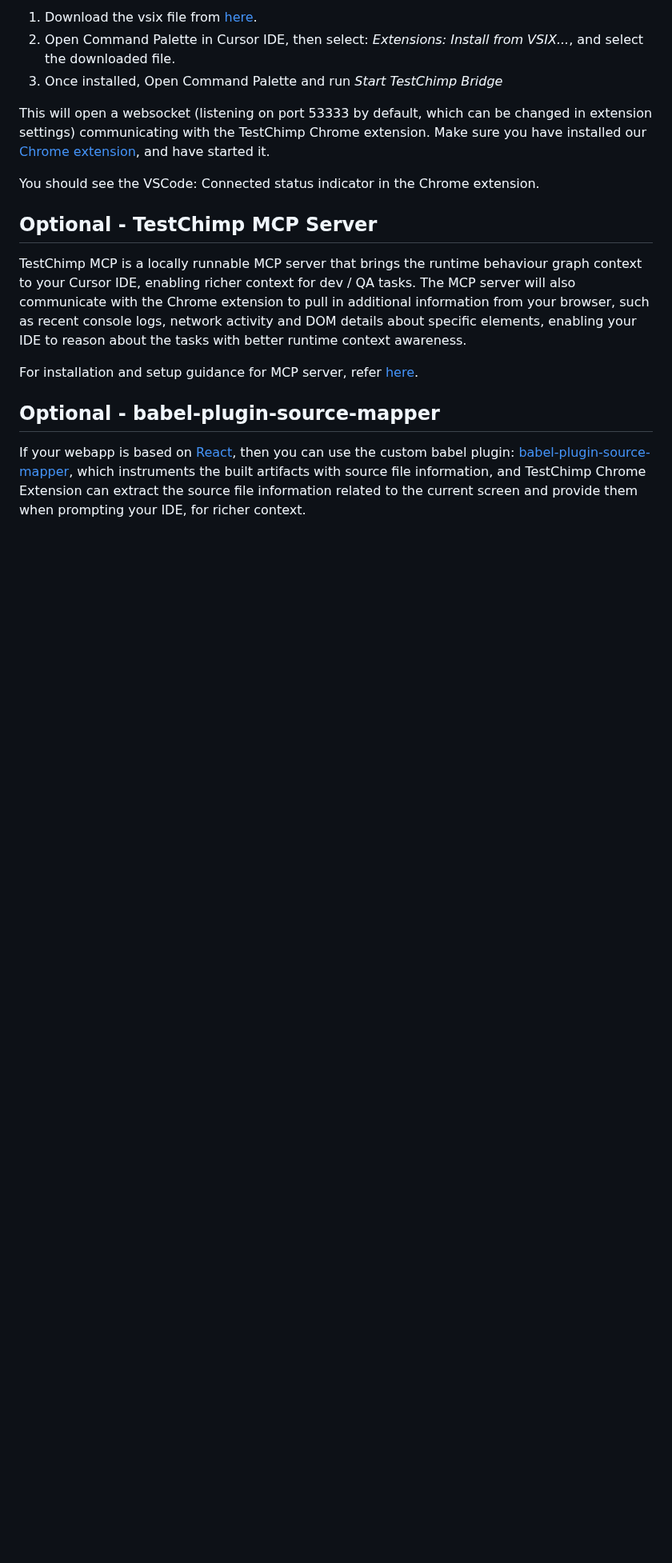
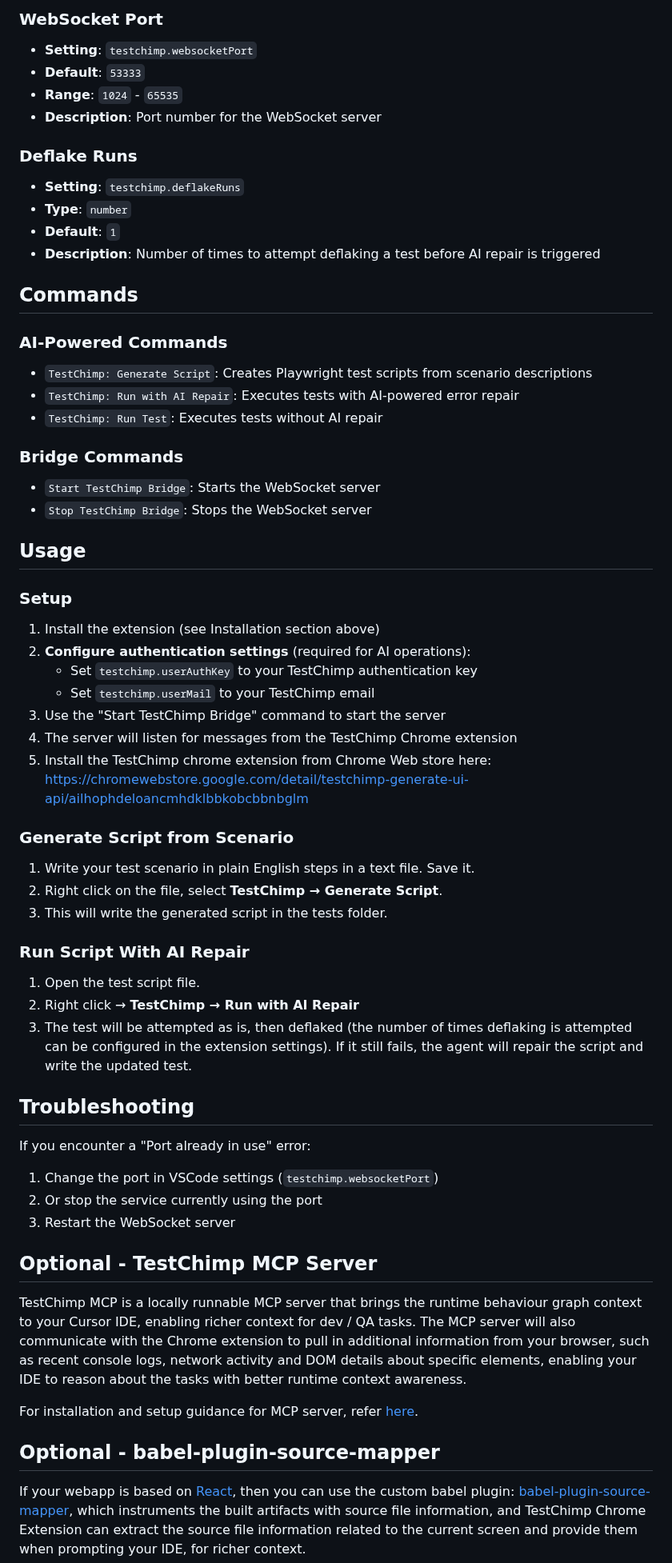
Before and after one commit to awarelabshq/testchimp-sdk, a Markdown page: frontend/vs-ext/README.md, the part around one of its changes. Shown at 80% size. GitHub-like rendering; blank space fills up the shorter version.

```diff
--- a/frontend/vs-ext/README.md
+++ b/frontend/vs-ext/README.md
@@ -20,12 +54,56 @@ TestChimp displays all bugs captured for a given screen in the Chrome extension
 
-1. Download the vsix file from [here](https://github.com/awarelabshq/testchimp-sdk/blob/main/frontend/vs-ext/releases/testchimp-vs-extension-0.0.2.vsix).
-2. Open Command Palette in Cursor IDE, then select: *Extensions: Install from VSIX...*, and select the downloaded file.
-3. Once installed, Open Command Palette and run *Start TestChimp Bridge*
+### WebSocket Port
+- **Setting**: `testchimp.websocketPort`
+- **Default**: `53333`
+- **Range**: `1024` - `65535`
+- **Description**: Port number for the WebSocket server
 
-This will open a websocket (listening on port 53333 by default, which can be changed in extension settings) communicating with the TestChimp Chrome extension.
-Make sure you have installed our [Chrome extension](https://chromewebstore.google.com/detail/testchimp-ai-co-pilot-for/ailhophdeloancmhdklbbkobcbbnbglm), and have started it.
+### Deflake Runs
+- **Setting**: `testchimp.deflakeRuns`
+- **Type**: `number`
+- **Default**: `1`
+- **Description**: Number of times to attempt deflaking a test before AI repair is triggered
 
-You should see the VSCode: Connected status indicator in the Chrome extension.
+## Commands
+
+### AI-Powered Commands
+- `TestChimp: Generate Script`: Creates Playwright test scripts from scenario descriptions
+- `TestChimp: Run with AI Repair`: Executes tests with AI-powered error repair
+- `TestChimp: Run Test`: Executes tests without AI repair
+
+### Bridge Commands
+- `Start TestChimp Bridge`: Starts the WebSocket server
+- `Stop TestChimp Bridge`: Stops the WebSocket server
+
+## Usage
+
+### Setup
+1. Install the extension (see Installation section above)
+2. **Configure authentication settings** (required for AI operations):
+   - Set `testchimp.userAuthKey` to your TestChimp authentication key
+   - Set `testchimp.userMail` to your TestChimp email
+4. Use the "Start TestChimp Bridge" command to start the server
+5. The server will listen for messages from the TestChimp Chrome extension
+6. Install the TestChimp chrome extension from Chrome Web store here: https://chromewebstore.google.com/detail/testchimp-generate-ui-api/ailhophdeloancmhdklbbkobcbbnbglm
+
+### Generate Script from Scenario
+
+1. Write your test scenario in plain English steps in a text file. Save it.
+2. Right click on the file, select **TestChimp → Generate Script**.
+3. This will write the generated script in the tests folder.
+
+### Run Script With AI Repair
+
+1. Open the test script file.
+2. Right click → **TestChimp → Run with AI Repair**
+3. The test will be attempted as is, then deflaked (the number of times deflaking is attempted can be configured in the extension settings). If it still fails, the agent will repair the script and write the updated test.
+
+## Troubleshooting
+
+If you encounter a "Port already in use" error:
+1. Change the port in VSCode settings (`testchimp.websocketPort`)
+2. Or stop the service currently using the port
+3. Restart the WebSocket server
 
 ## Optional - TestChimp MCP Server
 
```
Also changed, not shown: other parts of frontend/vs-ext/README.md (+43 -9 lines).
